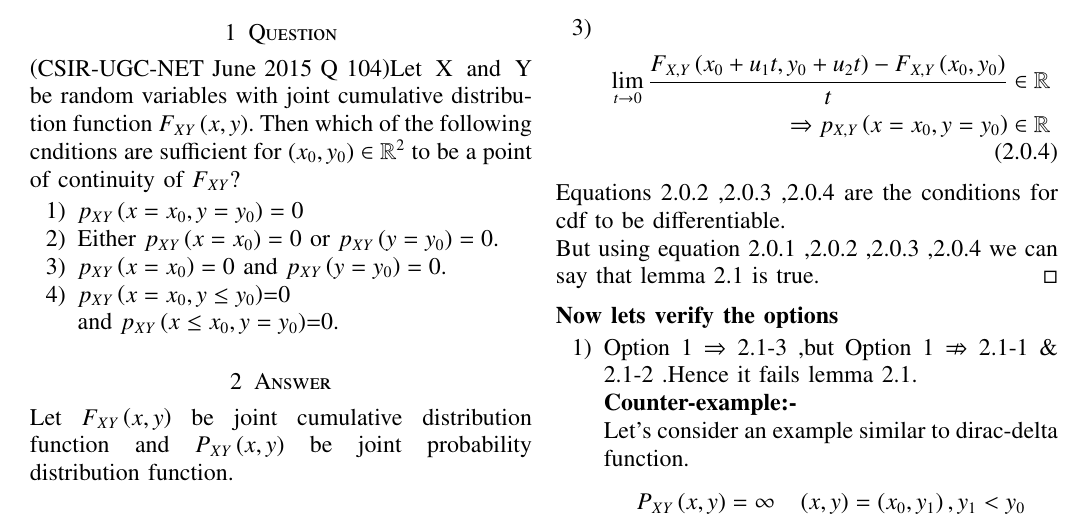
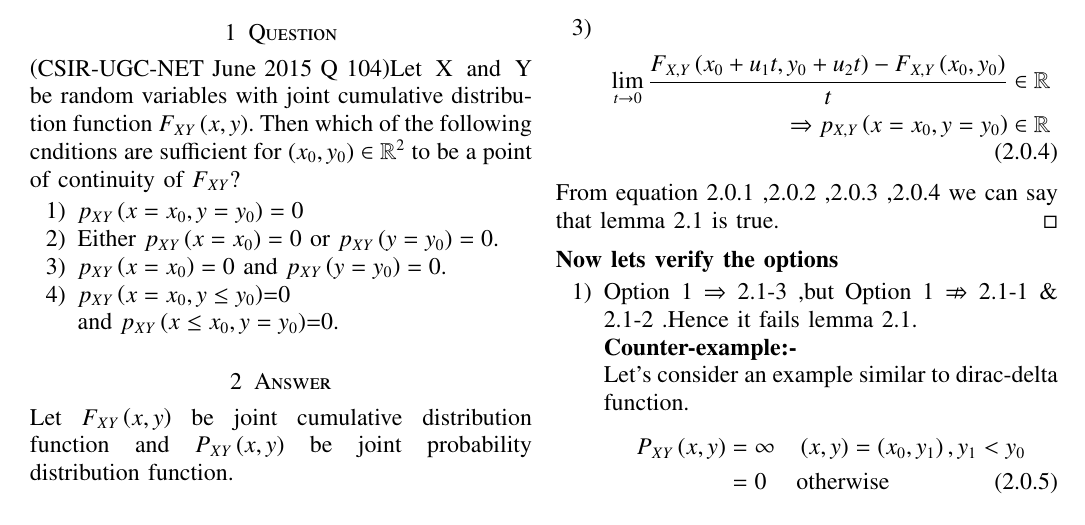
Before and after one commit to DineshAvulaMohanaDurga/AI1103, a LaTeX problem sheet (assignment_4/main.tex): part of page 1 of 2, cut so that both start at the same text. Compiled offline with pdfLaTeX.

Commit message:
Add files via upload

```diff
--- a/assignment_4/main.tex
+++ b/assignment_4/main.tex
@@ -187,8 +187,7 @@ For cdf to be differentiable at $\brak{x_0,y_0}$
 \Rightarrow p_{X,Y}\brak{x=x_0,y=y_0} &\in \R
 \end{align}
 \end{enumerate}
-Equations 2.0.2 ,2.0.3 ,2.0.4 are the conditions for cdf to be differentiable.\\
-But using equation 2.0.1 ,2.0.2 ,2.0.3 ,2.0.4 we can say that lemma 2.1 is true.
+From equation 2.0.1 ,2.0.2 ,2.0.3 ,2.0.4 we can say that lemma 2.1 is true.
 \end{proof}
 \textbf{Now lets verify the options}
 \begin{enumerate}
```
Also changed, not shown: assignment_4/main.pdf.
